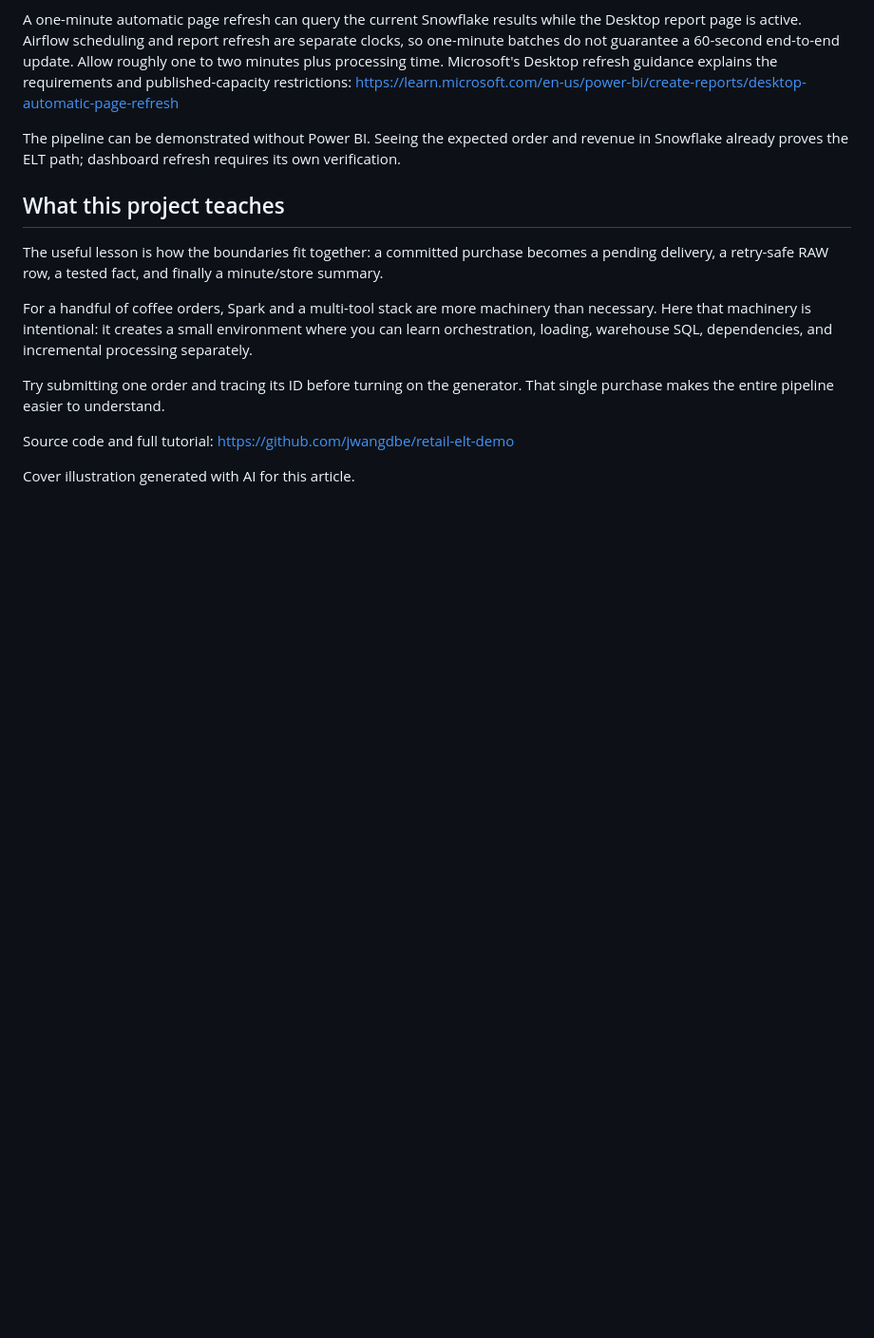
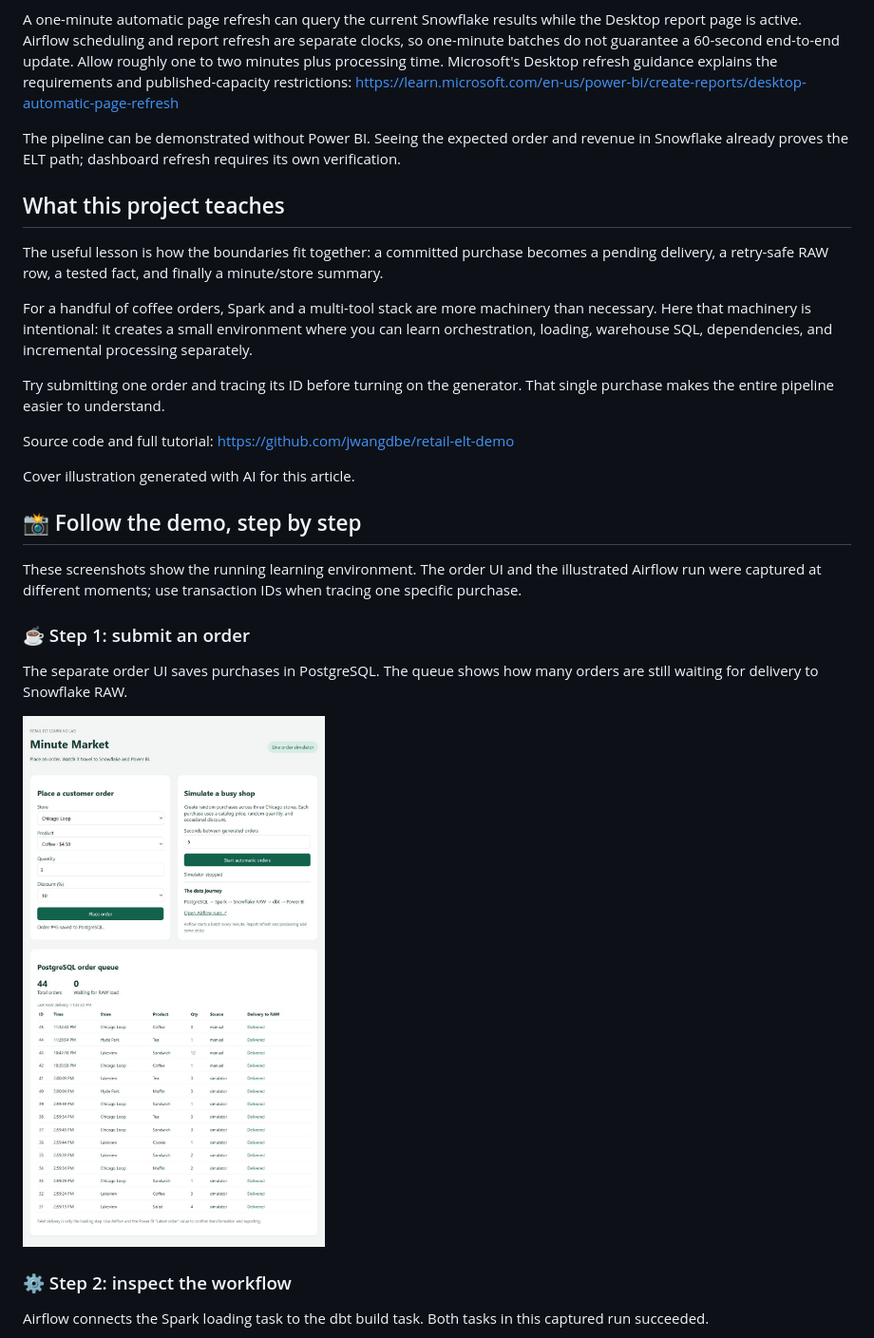
Before and after one commit to jimmywanghq-agentic/retail-elt-demo, a Markdown page: docs/medium-article.md, the part around one of its changes. Shown at 95% size. Rendered like a GitHub page; pictures changed too: docs/screenshots/01-order-ui.jpg (added); blank space fills up the shorter version.

Commit message:
Add demo walkthrough screenshots and LinkedIn introduction

```diff
--- a/docs/medium-article.md
+++ b/docs/medium-article.md
@@ -232,3 +232,18 @@ Try submitting one order and tracing its ID before turning on the generator. Tha
 Source code and full tutorial: https://github.com/jwangdbe/retail-elt-demo
 
 Cover illustration generated with AI for this article.
+
+## 📸 Follow the demo, step by step
+
+These screenshots show the running learning environment. The order UI and the illustrated Airflow run were captured at different moments; use transaction IDs when tracing one specific purchase.
+
+### ☕ Step 1: submit an order
+
+The separate order UI saves purchases in PostgreSQL. The queue shows how many orders are still waiting for delivery to Snowflake RAW.
+
+![Order entry and PostgreSQL delivery queue](screenshots/01-order-ui.jpg)
+
+### ⚙️ Step 2: inspect the workflow
+
+Airflow connects the Spark loading task to the dbt build task. Both tasks in this captured run succeeded.
+
```
Also changed, not shown: other parts of docs/medium-article.md (+19 -0 lines), docs/linkedin-intro.md (added, +14 -0 lines), docs/screenshots/02-airflow-workflow.jpg (added), docs/screenshots/03-spark-load.jpg (added), docs/screenshots/04-dbt-results.jpg (added), docs/screenshots/05-snowflake-results.jpg (added).
